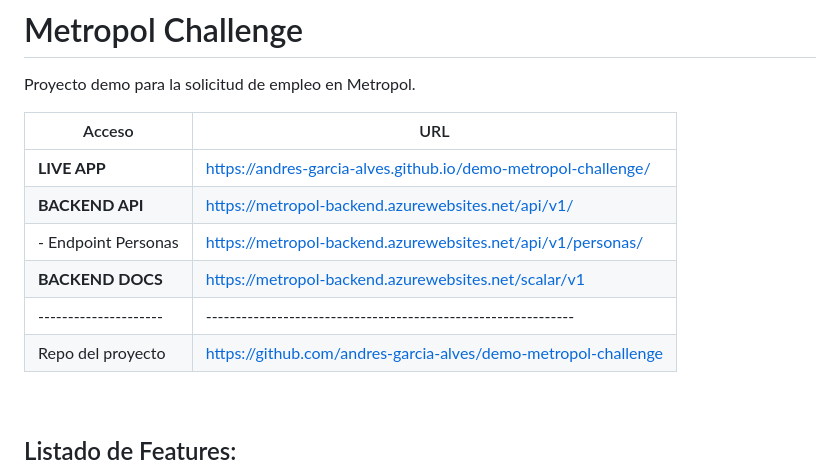
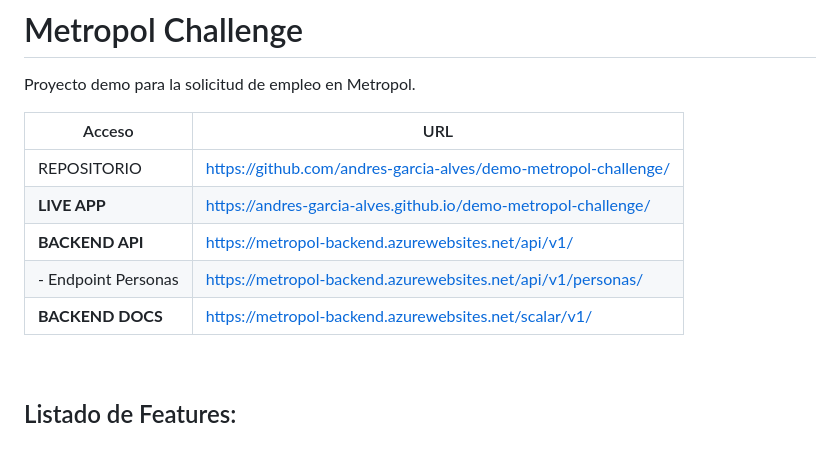
Before and after one commit to andres-garcia-alves/demo-metropol-challenge, a Markdown page: README.md, the part around the change. GitHub-like rendering; blank space fills up the shorter version.

```diff
--- a/README.md
+++ b/README.md
@@ -2,14 +2,13 @@
 
 Proyecto demo para la solicitud de empleo en Metropol.
 
-| Acceso                | URL                                                            |
-| --------------------- | -------------------------------------------------------------- |
-| **LIVE APP**          | https://andres-garcia-alves.github.io/demo-metropol-challenge/ |
-| **BACKEND API**       | https://metropol-backend.azurewebsites.net/api/v1/             |
-| - Endpoint Personas   | https://metropol-backend.azurewebsites.net/api/v1/personas/    |
-| **BACKEND DOCS**      | https://metropol-backend.azurewebsites.net/scalar/v1           |
-| --------------------- | -------------------------------------------------------------- |
-| Repo del proyecto     | https://github.com/andres-garcia-alves/demo-metropol-challenge |
+| Acceso                | URL                                                             |
+| --------------------- | --------------------------------------------------------------- |
+| REPOSITORIO           | https://github.com/andres-garcia-alves/demo-metropol-challenge/ |
+| **LIVE APP**          | https://andres-garcia-alves.github.io/demo-metropol-challenge/  |
+| **BACKEND API**       | https://metropol-backend.azurewebsites.net/api/v1/              |
+| - Endpoint Personas   | https://metropol-backend.azurewebsites.net/api/v1/personas/     |
+| **BACKEND DOCS**      | https://metropol-backend.azurewebsites.net/scalar/v1/           |
 
 &nbsp;
 
```
